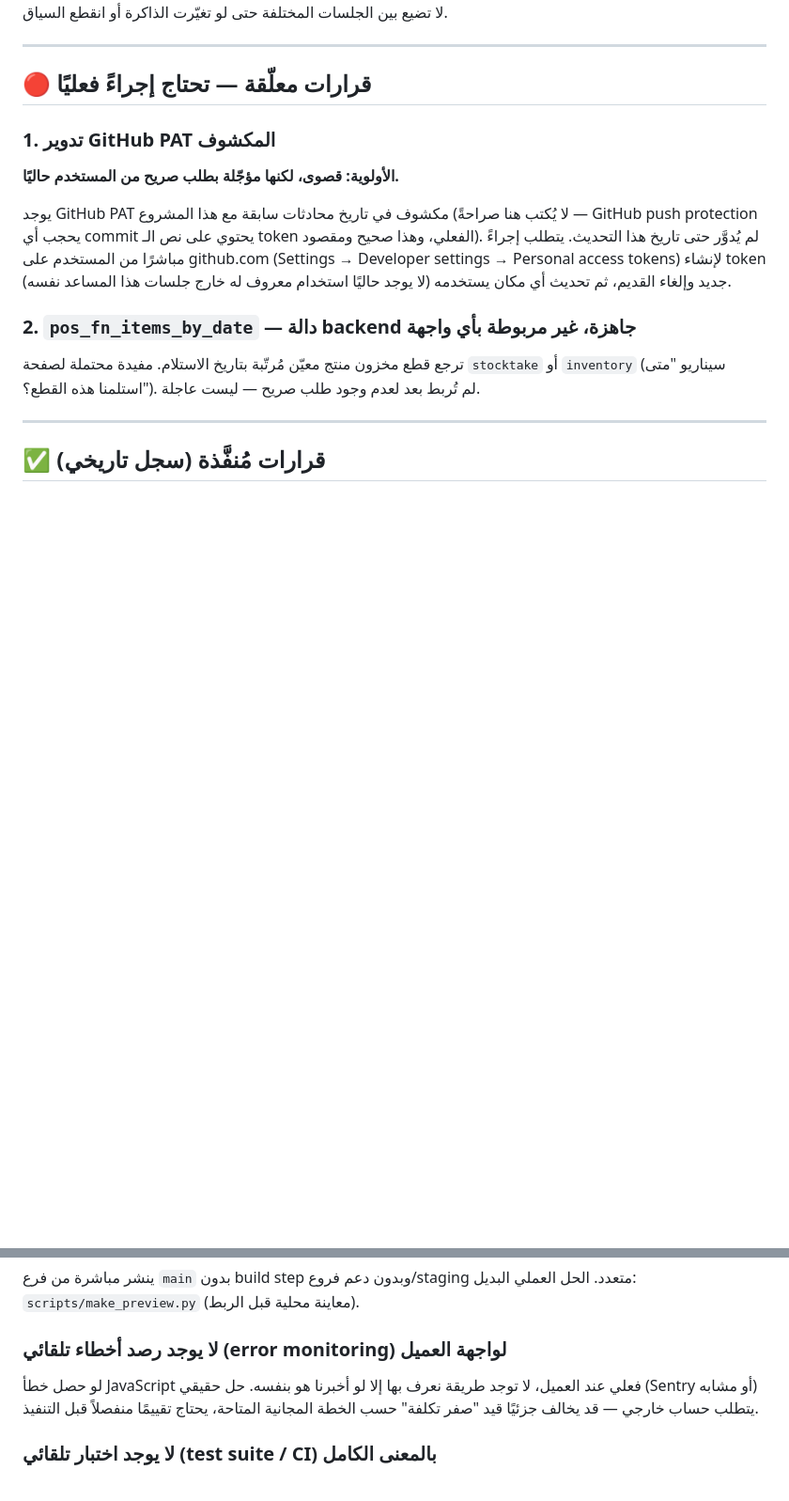
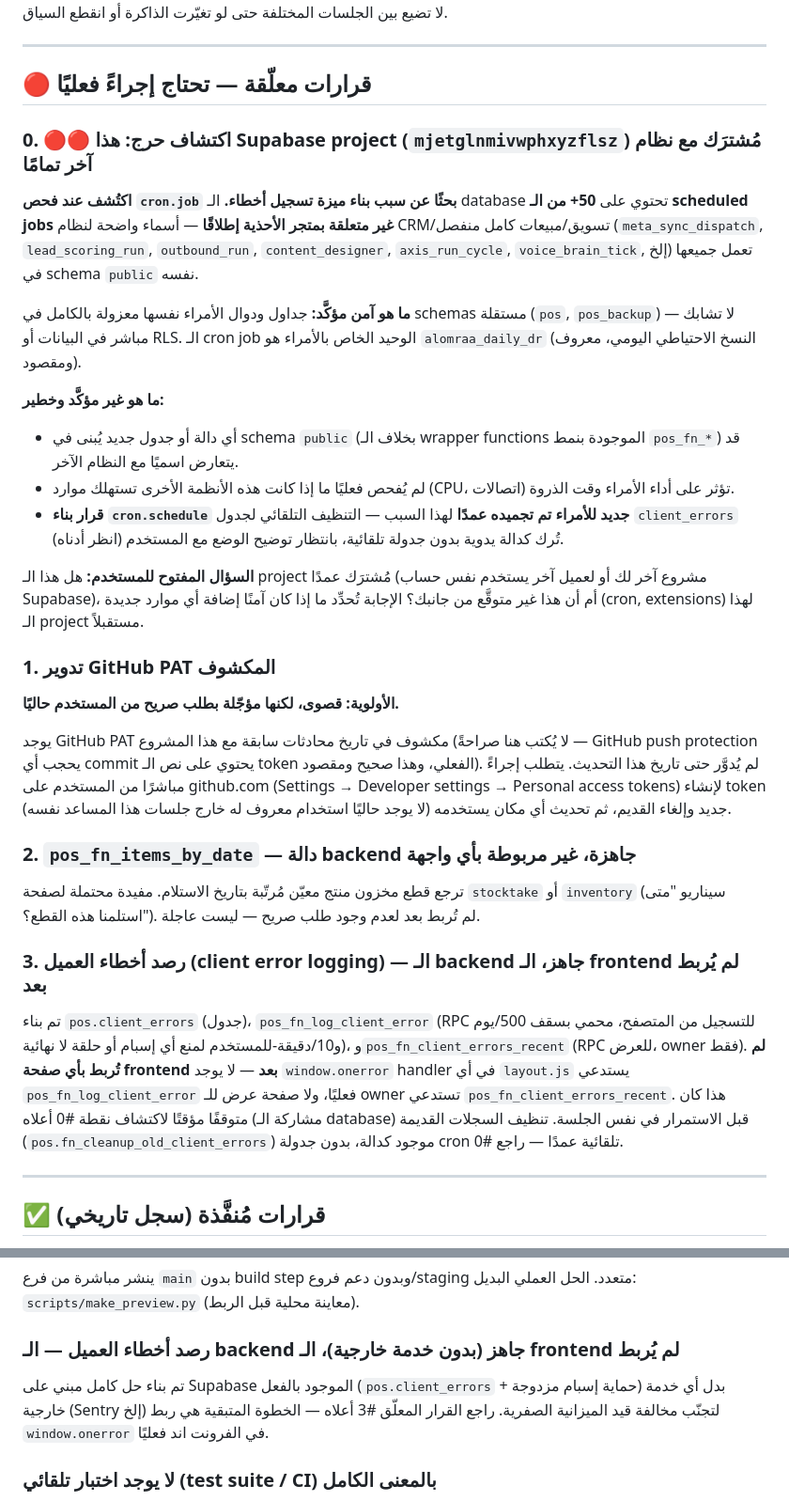
Before and after one commit to Mohabbeshier/omraa, a Markdown page: DEVELOPER_NOTES.md, 2 parts joined by grey strips. Shown at 94% size. Rendered like a GitHub page; blank space fills up the shorter version.

Commit message:
docs: flag critical discovery — this Supabase project shares its 'public' schema with an entirely unrelated system (50+ cron jobs: meta_sync, lead_scoring, outbound_run, content_designer, axis_run_cycle, etc — none of it omraa-related). Omraa's own tables/functions are correctly isolated in pos/pos_backup schemas with only one legitimate cron job (alomraa_daily_dr). Froze the planned cron.schedule for client-error cleanup pending user confirmation on whether this sharing is intentional. Also documents the client-error-logging backend built this session (pos.client_errors table + rate-limited RPCs) as a deferred item — frontend window.onerror wiring not done yet.

```diff
--- a/DEVELOPER_NOTES.md
+++ b/DEVELOPER_NOTES.md
@@ -7,6 +7,32 @@
 ---
 
 ## 🔴 قرارات معلّقة — تحتاج إجراءً فعليًا
+
+### 0. 🔴🔴 اكتشاف حرج: هذا Supabase project (`mjetglnmivwphxyzflsz`) مُشترَك مع نظام آخر تمامًا
+**اكتُشف عند فحص `cron.job` بحثًا عن سبب بناء ميزة تسجيل أخطاء.** الـ database
+تحتوي على **50+ من الـ scheduled jobs غير متعلقة بمتجر الأحذية إطلاقًا** — أسماء
+واضحة لنظام CRM/تسويق/مبيعات كامل منفصل (`meta_sync_dispatch`, `lead_scoring_run`,
+`outbound_run`, `content_designer`, `axis_run_cycle`, `voice_brain_tick`, إلخ)
+تعمل جميعها في schema `public` نفسه.
+
+**ما هو آمن مؤكَّد:** جداول ودوال الأمراء نفسها معزولة بالكامل في schemas
+مستقلة (`pos`, `pos_backup`) — لا تشابك مباشر في البيانات أو RLS. الـ cron job
+الوحيد الخاص بالأمراء هو `alomraa_daily_dr` (النسخ الاحتياطي اليومي، معروف
+ومقصود).
+
+**ما هو غير مؤكَّد وخطير:**
+- أي دالة أو جدول جديد يُبنى في schema `public` (بخلاف الـ wrapper functions
+  الموجودة بنمط `pos_fn_*`) قد يتعارض اسميًا مع النظام الآخر.
+- لم يُفحص فعليًا ما إذا كانت هذه الأنظمة الأخرى تستهلك موارد (CPU، اتصالات)
+  تؤثر على أداء الأمراء وقت الذروة.
+- **قرار بناء `cron.schedule` جديد للأمراء تم تجميده عمدًا** لهذا السبب —
+  التنظيف التلقائي لجدول `client_errors` (انظر أدناه) تُرك كدالة يدوية بدون
+  جدولة تلقائية، بانتظار توضيح الوضع مع المستخدم.
+
+**السؤال المفتوح للمستخدم:** هل هذا الـ project مُشترَك عمدًا (مشروع آخر لك
+أو لعميل آخر يستخدم نفس حساب Supabase)، أم أن هذا غير متوقَّع من جانبك؟
+الإجابة تُحدِّد ما إذا كان آمنًا إضافة أي موارد جديدة (cron, extensions) لهذا
+الـ project مستقبلاً.
 
 ### 1. تدوير GitHub PAT المكشوف
 **الأولوية: قصوى، لكنها مؤجّلة بطلب صريح من المستخدم حاليًا.**
@@ -22,6 +48,17 @@ tokens) لإنشاء token جديد وإلغاء القديم، ثم تحديث
 ترجع قطع مخزون منتج معيّن مُرتّبة بتاريخ الاستلام. مفيدة محتملة لصفحة
 `stocktake` أو `inventory` (سيناريو "متى استلمنا هذه القطع؟"). لم تُربط بعد
 لعدم وجود طلب صريح — ليست عاجلة.
+
+### 3. رصد أخطاء العميل (client error logging) — الـ backend جاهز، الـ frontend لم يُربط بعد
+تم بناء `pos.client_errors` (جدول)، `pos_fn_log_client_error` (RPC للتسجيل من
+المتصفح، محمي بسقف 500/يوم و10/دقيقة-للمستخدم لمنع أي إسبام أو حلقة لا نهائية)،
+و`pos_fn_client_errors_recent` (RPC للعرض، owner فقط). **لم تُربط بأي صفحة
+frontend بعد** — لا يوجد `window.onerror` handler في أي `layout.js` يستدعي
+`pos_fn_log_client_error` فعليًا، ولا صفحة عرض للـ owner تستدعي
+`pos_fn_client_errors_recent`. هذا كان متوقفًا مؤقتًا لاكتشاف نقطة #0 أعلاه
+(مشاركة الـ database) قبل الاستمرار في نفس الجلسة.
+تنظيف السجلات القديمة (`pos.fn_cleanup_old_client_errors`) موجود كدالة، بدون
+جدولة cron تلقائية عمدًا — راجع #0.
 
 ---
 
@@ -44,10 +81,11 @@ tokens) لإنشاء token جديد وإلغاء القديم، ثم تحديث
 ينشر مباشرة من فرع `main` بدون build step وبدون دعم فروع/staging متعدد.
 الحل العملي البديل: `scripts/make_preview.py` (معاينة محلية قبل الربط).
 
-### لا يوجد رصد أخطاء تلقائي (error monitoring) لواجهة العميل
-لو حصل خطأ JavaScript فعلي عند العميل، لا توجد طريقة نعرف بها إلا لو أخبرنا
-هو بنفسه. حل حقيقي (Sentry أو مشابه) يتطلب حساب خارجي — قد يخالف جزئيًا قيد
-"صفر تكلفة" حسب الخطة المجانية المتاحة، يحتاج تقييمًا منفصلاً قبل التنفيذ.
+### رصد أخطاء العميل — الـ backend جاهز (بدون خدمة خارجية)، الـ frontend لم يُربط
+تم بناء حل كامل مبني على Supabase الموجود بالفعل (`pos.client_errors` +
+حماية إسبام مزدوجة) بدل أي خدمة خارجية (Sentry إلخ) لتجنّب مخالفة قيد الميزانية
+الصفرية. راجع القرار المعلّق #3 أعلاه — الخطوة المتبقية هي ربط `window.onerror`
+في الفرونت اند فعليًا.
 
 ### لا يوجد اختبار تلقائي (test suite / CI) بالمعنى الكامل
 `scripts/audit_live_site.sh` بديل عملي جزئي (فحص بنيوي بعد النشر)، لكنه لا
```
